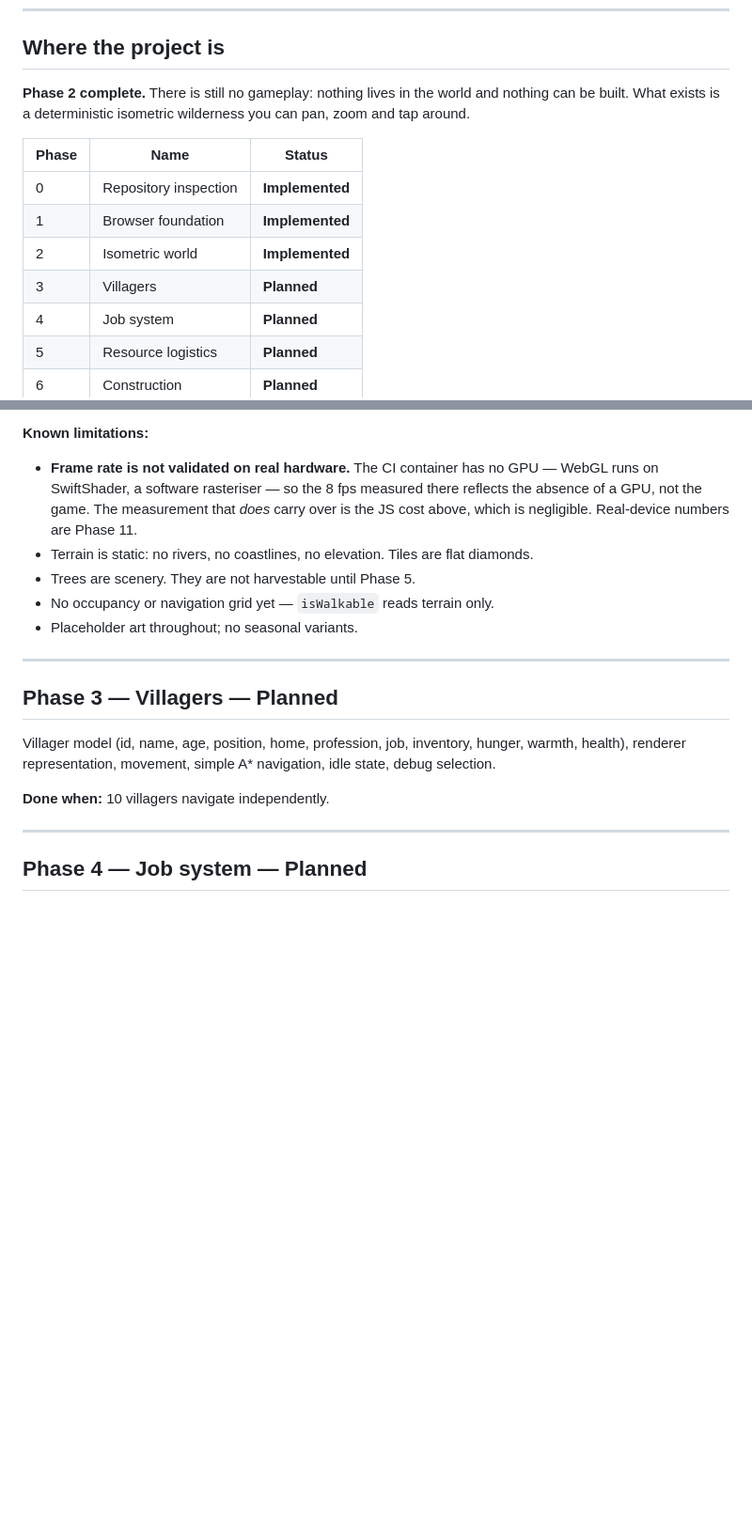
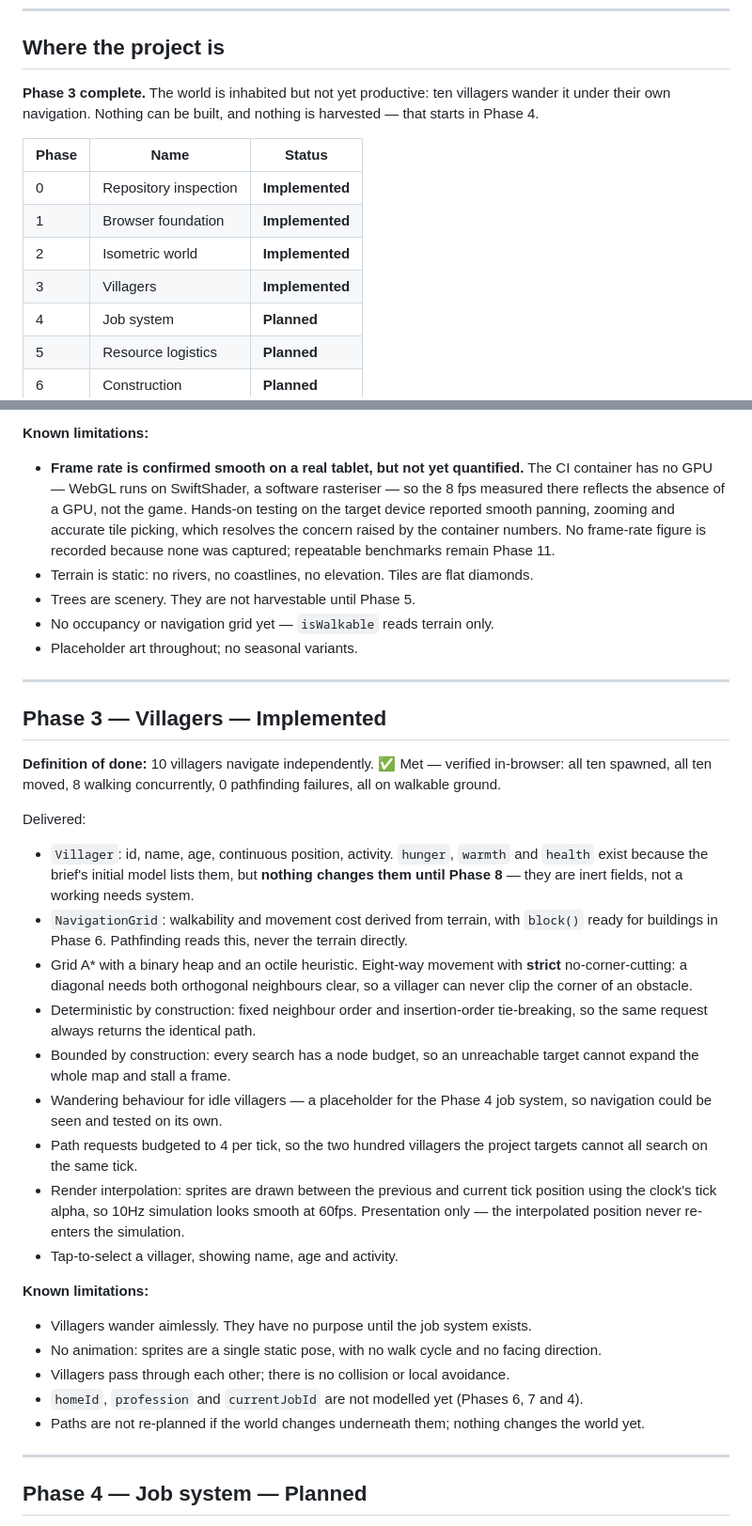
Before and after one commit to MunitisDev/montija, a Markdown page: docs/ROADMAP.md, 2 parts joined by grey strips. Shown at 94% size. Drawn GitHub-style; blank space fills up the shorter version.

```diff
--- a/docs/ROADMAP.md
+++ b/docs/ROADMAP.md
@@ -8,15 +8,15 @@ The repository must remain buildable and runnable after every phase.
 
 ## Where the project is
 
-**Phase 2 complete.** There is still no gameplay: nothing lives in the world and nothing can be
-built. What exists is a deterministic isometric wilderness you can pan, zoom and tap around.
+**Phase 3 complete.** The world is inhabited but not yet productive: ten villagers wander it under
+their own navigation. Nothing can be built, and nothing is harvested — that starts in Phase 4.
 
 | Phase | Name                  | Status          |
 | ----- | --------------------- | --------------- |
 | 0     | Repository inspection | **Implemented** |
 | 1     | Browser foundation    | **Implemented** |
 | 2     | Isometric world       | **Implemented** |
-| 3     | Villagers             | **Planned**     |
+| 3     | Villagers             | **Implemented** |
 | 4     | Job system            | **Planned**     |
 | 5     | Resource logistics    | **Planned**     |
 | 6     | Construction          | **Planned**     |
@@ -102,10 +102,12 @@ Delivered:
 
 **Known limitations:**
 
-- **Frame rate is not validated on real hardware.** The CI container has no GPU — WebGL runs on
-  SwiftShader, a software rasteriser — so the 8 fps measured there reflects the absence of a GPU,
-  not the game. The measurement that _does_ carry over is the JS cost above, which is negligible.
-  Real-device numbers are Phase 11.
+- **Frame rate is confirmed smooth on a real tablet, but not yet quantified.** The CI container
+  has no GPU — WebGL runs on SwiftShader, a software rasteriser — so the 8 fps measured there
+  reflects the absence of a GPU, not the game. Hands-on testing on the target device reported
+  smooth panning, zooming and accurate tile picking, which resolves the concern raised by the
+  container numbers. No frame-rate figure is recorded because none was captured; repeatable
+  benchmarks remain Phase 11.
 - Terrain is static: no rivers, no coastlines, no elevation. Tiles are flat diamonds.
 - Trees are scenery. They are not harvestable until Phase 5.
 - No occupancy or navigation grid yet — `isWalkable` reads terrain only.
@@ -113,12 +115,41 @@ Delivered:
 
 ---
 
-## Phase 3 — Villagers — Planned
+## Phase 3 — Villagers — Implemented
 
-Villager model (id, name, age, position, home, profession, job, inventory, hunger, warmth, health),
-renderer representation, movement, simple A\* navigation, idle state, debug selection.
+**Definition of done:** 10 villagers navigate independently. ✅ Met — verified in-browser: all ten
+spawned, all ten moved, 8 walking concurrently, 0 pathfinding failures, all on walkable ground.
 
-**Done when:** 10 villagers navigate independently.
+Delivered:
+
+- `Villager`: id, name, age, continuous position, activity. `hunger`, `warmth` and `health` exist
+  because the brief's initial model lists them, but **nothing changes them until Phase 8** — they
+  are inert fields, not a working needs system.
+- `NavigationGrid`: walkability and movement cost derived from terrain, with `block()` ready for
+  buildings in Phase 6. Pathfinding reads this, never the terrain directly.
+- Grid A\* with a binary heap and an octile heuristic. Eight-way movement with **strict**
+  no-corner-cutting: a diagonal needs both orthogonal neighbours clear, so a villager can never
+  clip the corner of an obstacle.
+- Deterministic by construction: fixed neighbour order and insertion-order tie-breaking, so the
+  same request always returns the identical path.
+- Bounded by construction: every search has a node budget, so an unreachable target cannot expand
+  the whole map and stall a frame.
+- Wandering behaviour for idle villagers — a placeholder for the Phase 4 job system, so navigation
+  could be seen and tested on its own.
+- Path requests budgeted to 4 per tick, so the two hundred villagers the project targets cannot all
+  search on the same tick.
+- Render interpolation: sprites are drawn between the previous and current tick position using the
+  clock's tick alpha, so 10Hz simulation looks smooth at 60fps. Presentation only — the
+  interpolated position never re-enters the simulation.
+- Tap-to-select a villager, showing name, age and activity.
+
+**Known limitations:**
+
+- Villagers wander aimlessly. They have no purpose until the job system exists.
+- No animation: sprites are a single static pose, with no walk cycle and no facing direction.
+- Villagers pass through each other; there is no collision or local avoidance.
+- `homeId`, `profession` and `currentJobId` are not modelled yet (Phases 6, 7 and 4).
+- Paths are not re-planned if the world changes underneath them; nothing changes the world yet.
 
 ---
 
```
Also changed, not shown: README.md (+3 -3 lines), docs/ARCHITECTURE.md (+31 -5 lines).
